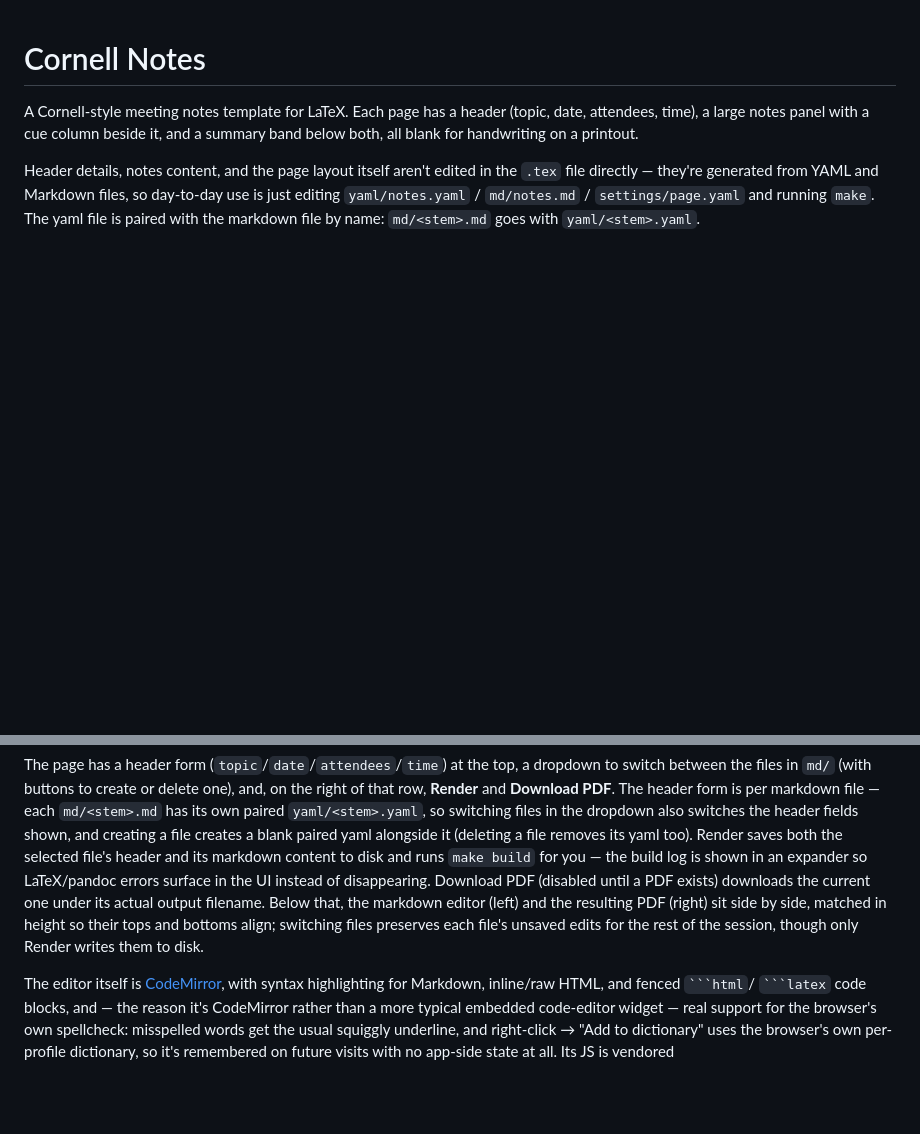
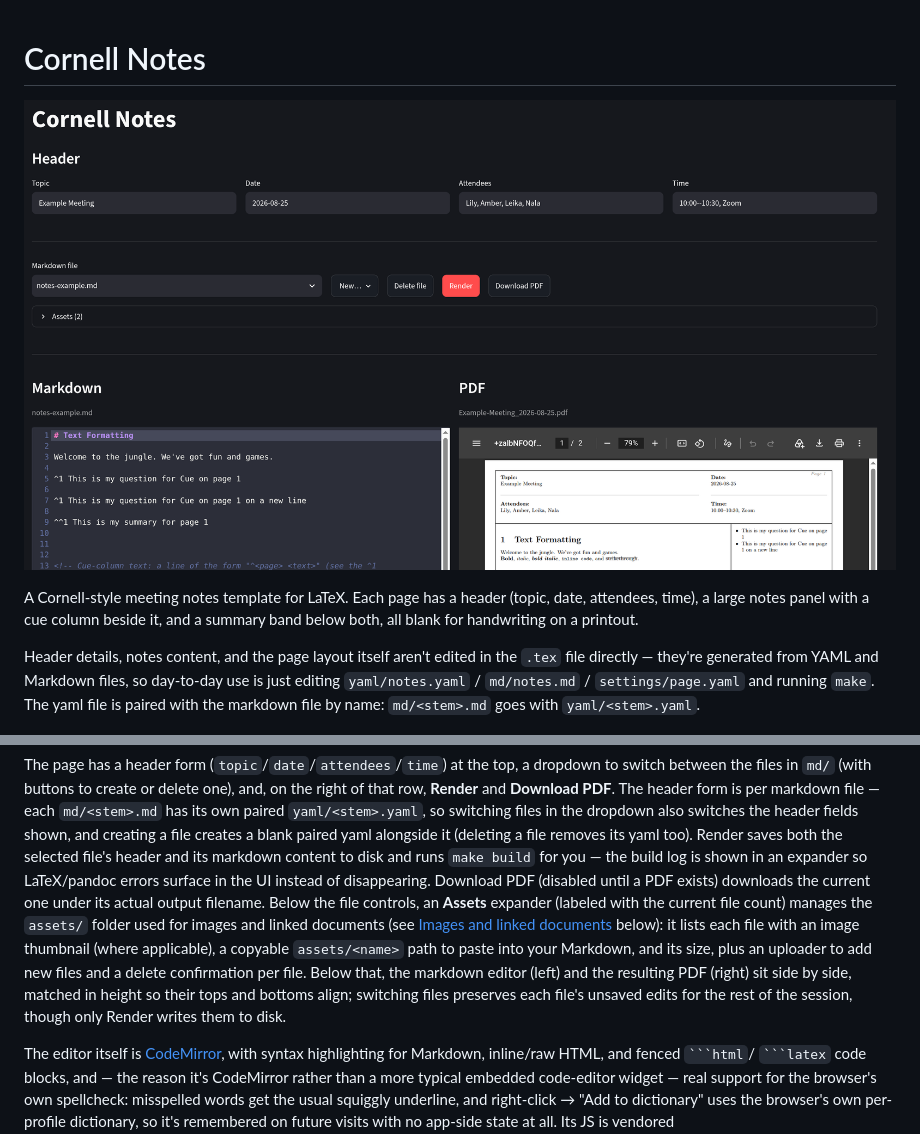
Before and after one commit to forloop11/markdown-cornell-notes, a Markdown page: README.md, 2 parts joined by grey strips. Drawn GitHub-style; pictures changed too: assets/screenshot.png (added); blank space fills up the shorter version.

Commit message:
added method to manage the assets folder

````diff
--- a/README.md
+++ b/README.md
@@ -1,4 +1,6 @@
 # Cornell Notes
+
+![screenshot](assets/screenshot.png)
 
 A Cornell-style meeting notes template for LaTeX. Each page has a header
 (topic, date, attendees, time), a large notes panel with a cue column
@@ -100,10 +102,16 @@ selected file's header and its markdown content to disk and runs `make
 build` for you — the build log is shown in an expander so LaTeX/pandoc
 errors surface in the UI instead of disappearing. Download PDF (disabled
 until a PDF exists) downloads the current one under its actual output
-filename. Below that, the markdown editor (left) and the resulting PDF
-(right) sit side by side, matched in height so their tops and bottoms
-align; switching files preserves each file's unsaved edits for the rest of
-the session, though only Render writes them to disk.
+filename. Below the file controls, an **Assets** expander (labeled with the
+current file count) manages the `assets/` folder used for images and linked
+documents (see [Images and linked documents](#images-and-linked-documents)
+below): it lists each file with an image thumbnail (where applicable), a
+copyable `assets/<name>` path to paste into your Markdown, and its size, plus
+an uploader to add new files and a delete confirmation per file. Below that,
+the markdown editor (left) and the resulting PDF (right) sit side by side,
+matched in height so their tops and bottoms align; switching files preserves
+each file's unsaved edits for the rest of the session, though only Render
+writes them to disk.
 
 The editor itself is [CodeMirror](https://codemirror.net/), with syntax
 highlighting for Markdown, inline/raw HTML, and fenced ` ```html `/
````
Also changed, not shown: md/notes-example.md (+0 -2 lines), 3 other files.
